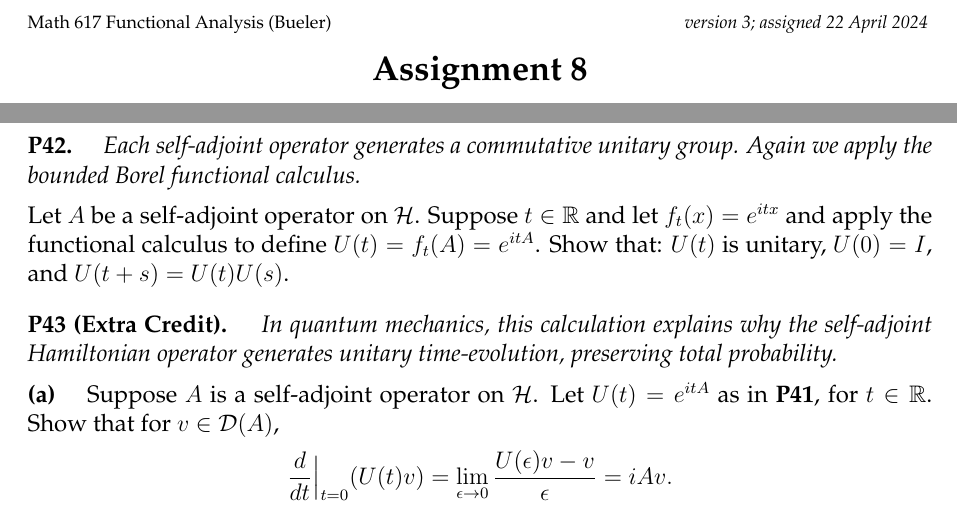
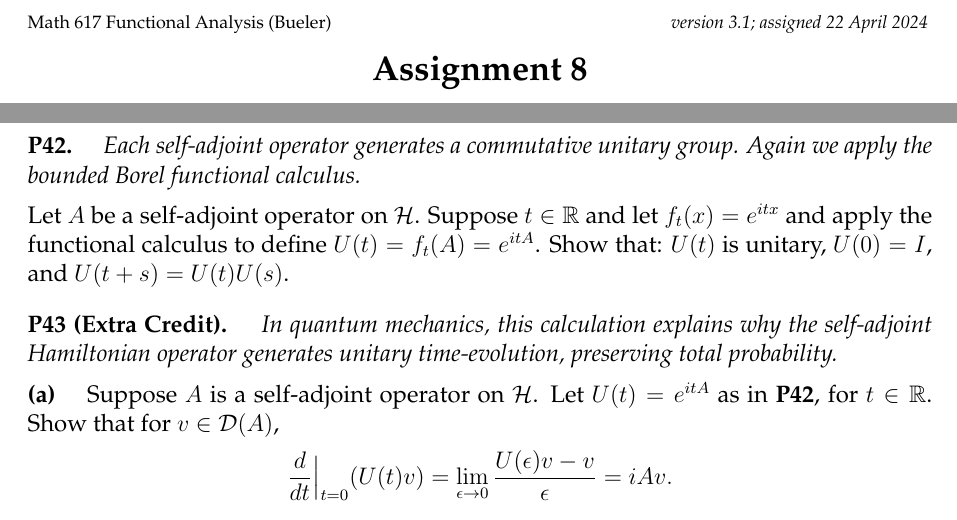
Before and after one commit to bueler/numerical, a LaTeX problem sheet (assets/homework/S24/A8.tex): two parts of pages 1 and 2 of 3, joined at a grey line, cut so that both start at the same text. Compiled offline with pdfLaTeX.

Commit message:
rerepost

```diff
--- a/assets/homework/S24/A8.tex
+++ b/assets/homework/S24/A8.tex
@@ -81,7 +81,7 @@
 
 
 \begin{document}
-\scriptsize \noindent Math 617 Functional Analysis (Bueler) \hfill \emph{version 3; assigned 22 April 2024}
+\scriptsize \noindent Math 617 Functional Analysis (Bueler) \hfill \emph{version 3.1; assigned 22 April 2024}
 \normalsize\medskip
 
 \Large\centerline{\textbf{Assignment 8}}
@@ -146,7 +146,7 @@
 % Exer 5.5
 \prob{P43 (Extra Credit)}  \emph{In quantum mechanics, this calculation explains why the self-adjoint Hamiltonian operator generates unitary time-evolution, preserving total probability.}
 
-\epart{a}  Suppose $A$ is a self-adjoint operator on $\cH$.  Let $U(t) = e^{itA}$ as in \textbf{P41}, for $t\in\RR$.  Show that for $v\in\cD(A)$,
+\epart{a}  Suppose $A$ is a self-adjoint operator on $\cH$.  Let $U(t) = e^{itA}$ as in \textbf{P42}, for $t\in\RR$.  Show that for $v\in\cD(A)$,
 	$$\frac{d}{dt}\Big|_{t=0} (U(t)v) = \lim_{\eps\to 0} \frac{U(\eps)v-v}{\eps} = i A v.$$
 
 \epart{b}  Conclude that if $u_0\in\cD(A)$ then $u(t) = U(t) u_0$ solves the PDE initial-value problem $u'(t) = iAu(t)$ and $u(0)=u_0$.
```
Also changed, not shown: assets/homework/S24/A8.pdf.
